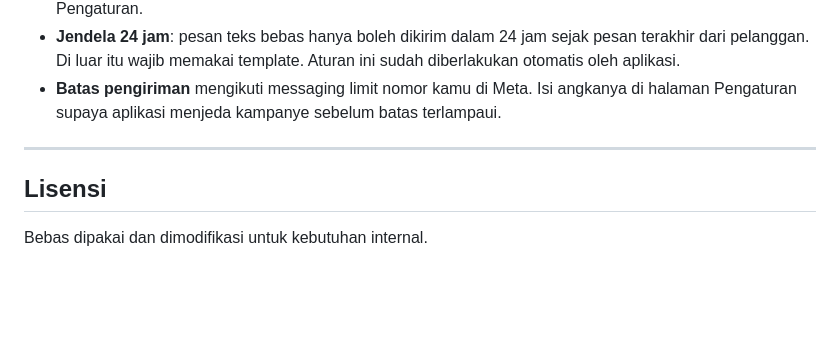
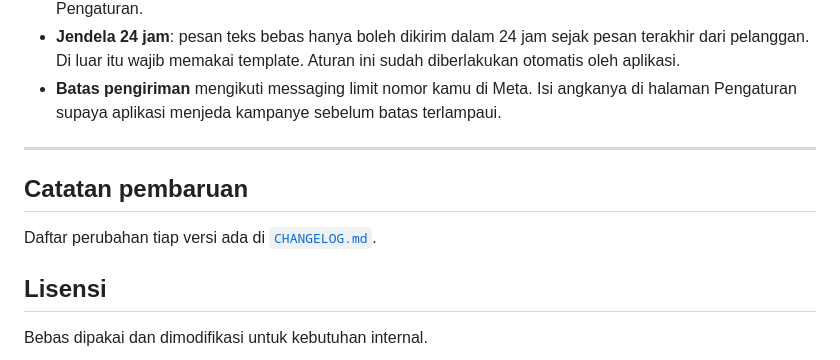
Before and after one commit to khairulikhlas/webpesan, a Markdown page: README.md, the part around the change. Drawn GitHub-style; blank space fills up the shorter version.

```diff
--- a/README.md
+++ b/README.md
@@ -276,6 +276,10 @@ webpesan/
 
 ---
 
+## Catatan pembaruan
+
+Daftar perubahan tiap versi ada di [`CHANGELOG.md`](CHANGELOG.md).
+
 ## Lisensi
 
 Bebas dipakai dan dimodifikasi untuk kebutuhan internal.
```
Also changed, not shown: CHANGELOG.md (added, +117 -0 lines).
